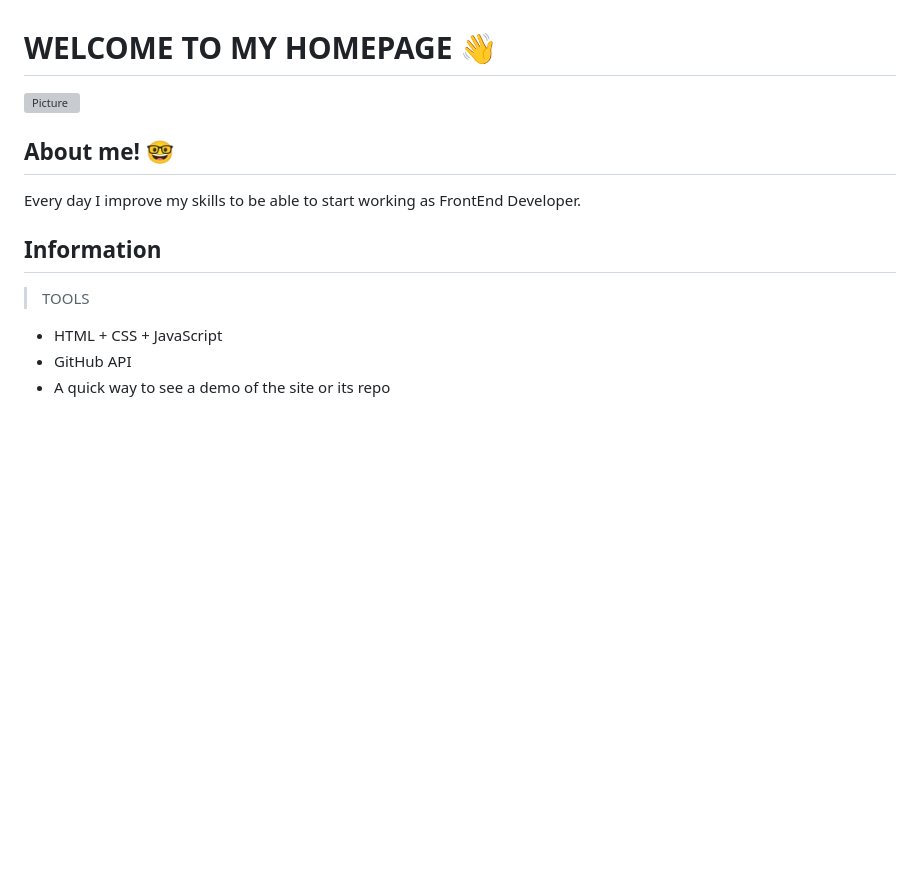
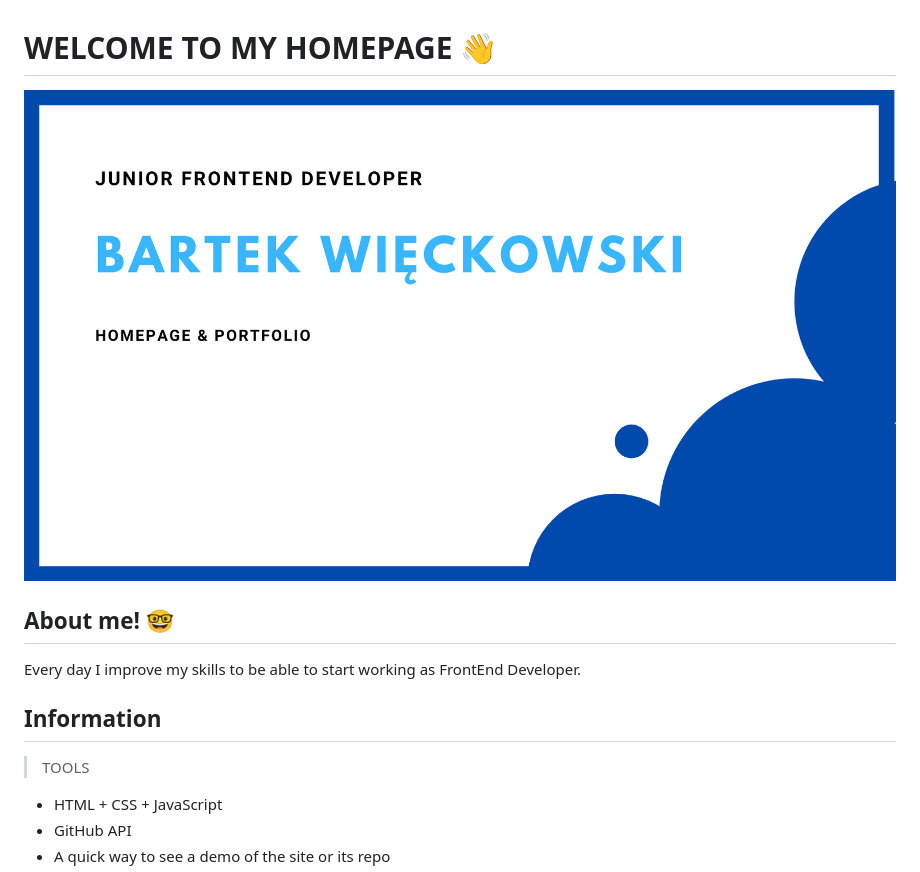
Before and after one commit to Bartek-Wieckowski/homepage, a Markdown page: README.md, the part around the change. Rendered like a GitHub page; pictures changed too: READMEBANNER.png (added); blank space fills up the shorter version; grey boxes are pictures that could not be loaded.

Commit message:
added picture for readme

```diff
--- a/README.md
+++ b/README.md
@@ -1,6 +1,6 @@
 # WELCOME TO MY HOMEPAGE 👋
 
-![Picture](/img/bprog.jpg)
+![Picture](READMEBANNER.png)
 
 ## About me! 🤓
 
@@ -8,7 +8,8 @@ Every day I improve my skills to be able to start working as FrontEnd Developer.
 
 ## Information
 
->TOOLS
+> TOOLS
+
 - HTML + CSS + JavaScript
 - GitHub API
 - A quick way to see a demo of the site or its repo
```
